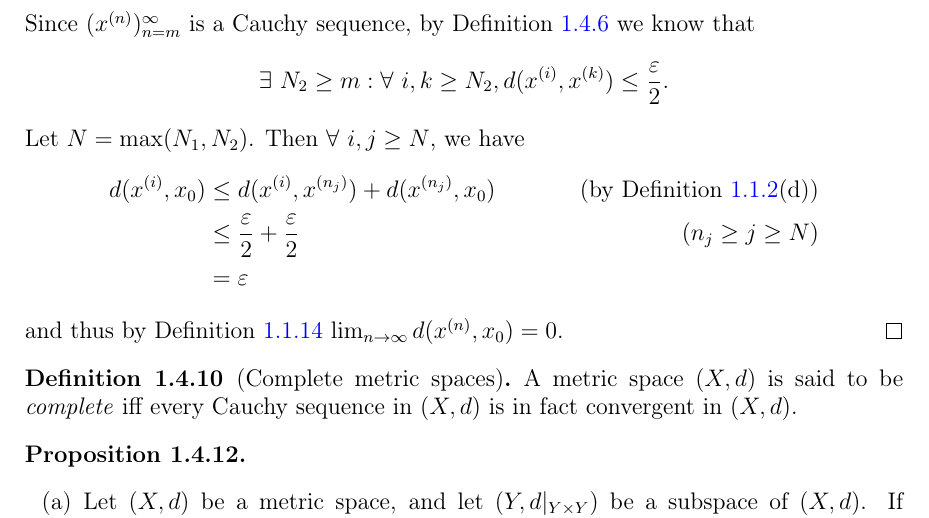
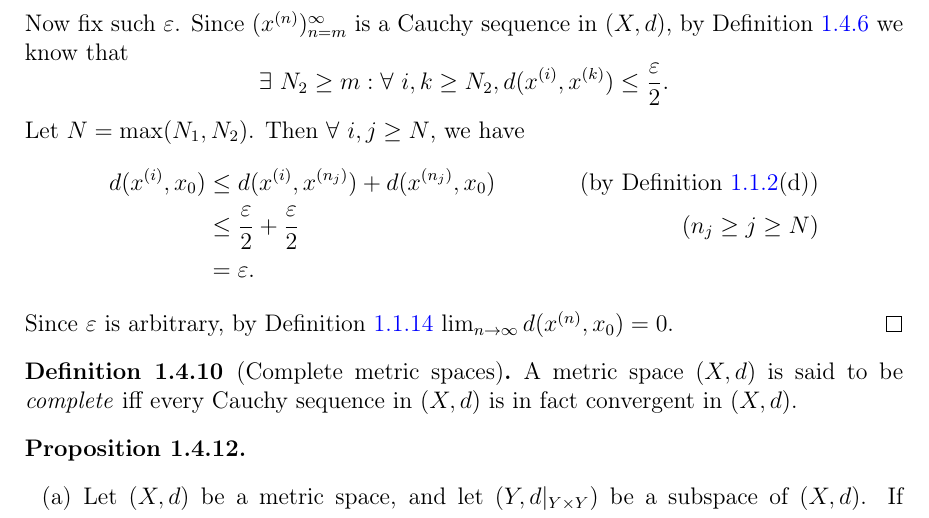
Before and after one commit to ProFatXuanAll/terence-tao-analysis, a LaTeX thesis (Analysis-II/main.tex, which reads Analysis-II/1-4-cauchy-sequences-and-complete-metric-spaces.tex): part of page 38 of 57, cut so that both start at the same text. Compiled offline with pdfLaTeX.

Commit message:
fix lemma 1.4.9

```diff
--- a/Analysis-II/1-4-cauchy-sequences-and-complete-metric-spaces.tex
+++ b/Analysis-II/1-4-cauchy-sequences-and-complete-metric-spaces.tex
@@ -121,7 +121,8 @@
     \[
         \forall\ \varepsilon \in \mathbf{R}^+, \exists\ N_1 \geq 1 : \forall\ j \geq N_1, d(x^{(n_j)}, x_0) \leq \frac{\varepsilon}{2}.
     \]
-    Since \((x^{(n)})_{n = m}^\infty\) is a Cauchy sequence, by Definition \ref{1.4.6} we know that
+    Now fix such \(\varepsilon\).
+    Since \((x^{(n)})_{n = m}^\infty\) is a Cauchy sequence in \((X, d)\), by Definition \ref{1.4.6} we know that
     \[
         \exists\ N_2 \geq m : \forall\ i, k \geq N_2, d(x^{(i)}, x^{(k)}) \leq \frac{\varepsilon}{2}.
     \]
@@ -130,9 +131,9 @@
     \begin{align*}
         d(x^{(i)}, x_0) & \leq d(x^{(i)}, x^{(n_j)}) + d(x^{(n_j)}, x_0)     & \text{(by Definition \ref{1.1.2}(d))} \\
                         & \leq \frac{\varepsilon}{2} + \frac{\varepsilon}{2} & (n_j \geq j \geq N)                   \\
-                        & = \varepsilon
+                        & = \varepsilon.
     \end{align*}
-    and thus by Definition \ref{1.1.14} \(\lim_{n \to \infty} d(x^{(n)}, x_0) = 0\).
+    Since \(\varepsilon\) is arbitrary, by Definition \ref{1.1.14} \(\lim_{n \to \infty} d(x^{(n)}, x_0) = 0\).
 \end{proof}
 
 \begin{definition}[Complete metric spaces]\label{1.4.10}
```
